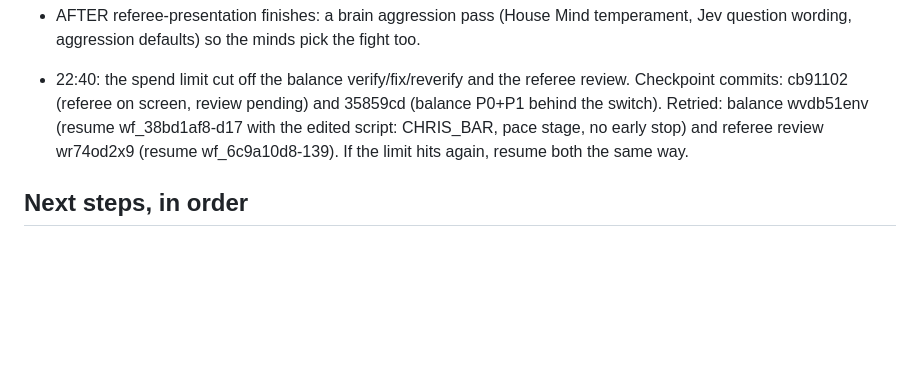
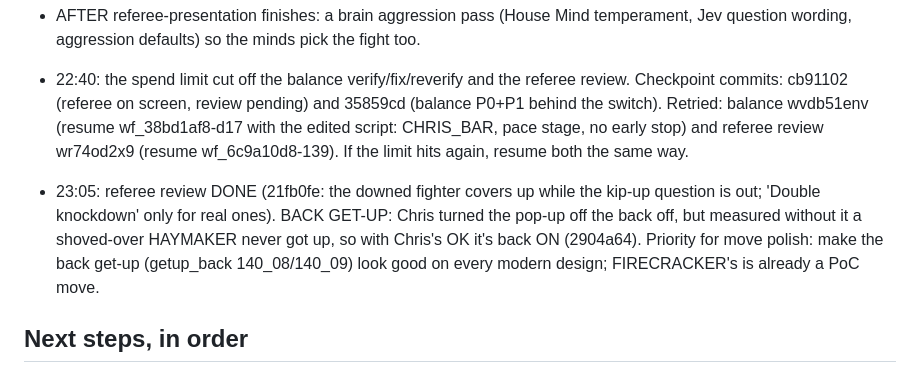
Before and after one commit to ChrisJDiMarco/split-decision, a Markdown page: docs/HANDOFF.md, the part around the change. GitHub-like rendering; blank space fills up the shorter version.

Commit message:
docs: handoff - referee review, back get-up back on

```diff
--- a/docs/HANDOFF.md
+++ b/docs/HANDOFF.md
@@ -96,6 +96,8 @@ Uncommitted work in progress: src/physics/control/** + src/physics/control/balan
 
 - 22:40: the spend limit cut off the balance verify/fix/reverify and the referee review. Checkpoint commits: cb91102 (referee on screen, review pending) and 35859cd (balance P0+P1 behind the switch). Retried: balance wvdb51env (resume wf_38bd1af8-d17 with the edited script: CHRIS_BAR, pace stage, no early stop) and referee review wr74od2x9 (resume wf_6c9a10d8-139). If the limit hits again, resume both the same way.
 
+- 23:05: referee review DONE (21fb0fe: the downed fighter covers up while the kip-up question is out; 'Double knockdown' only for real ones). BACK GET-UP: Chris turned the pop-up off the back off, but measured without it a shoved-over HAYMAKER never got up, so with Chris's OK it's back ON (2904a64). Priority for move polish: make the back get-up (getup_back 140_08/140_09) look good on every modern design; FIRECRACKER's is already a PoC move.
+
 ## Next steps, in order
 
 1. **Build the electric roster** from `docs/research/08-modern-roster.json` (FIRECRACKER 1.30 m/38 kg, SAVATE 1.73 m/83 kg, HAYMAKER 1.82 m/103 kg, PYLON 1.89 m/79 kg; art in `docs/concept-art/modern/`). New humanoid specs, electric catalog motors, robot-kit recipes for their heads/shells/gloves. Make them the default roster; keep Bruiser/Striker/Goliath as an optional "iron age" heavyweight class. Lighter bodies should balance far more easily.
```
